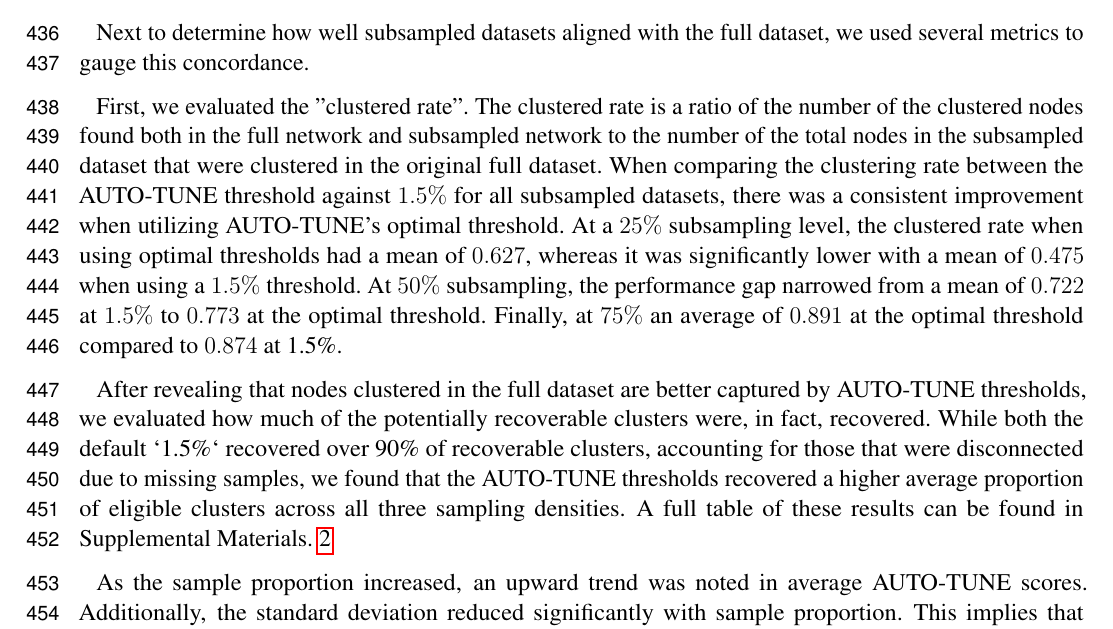
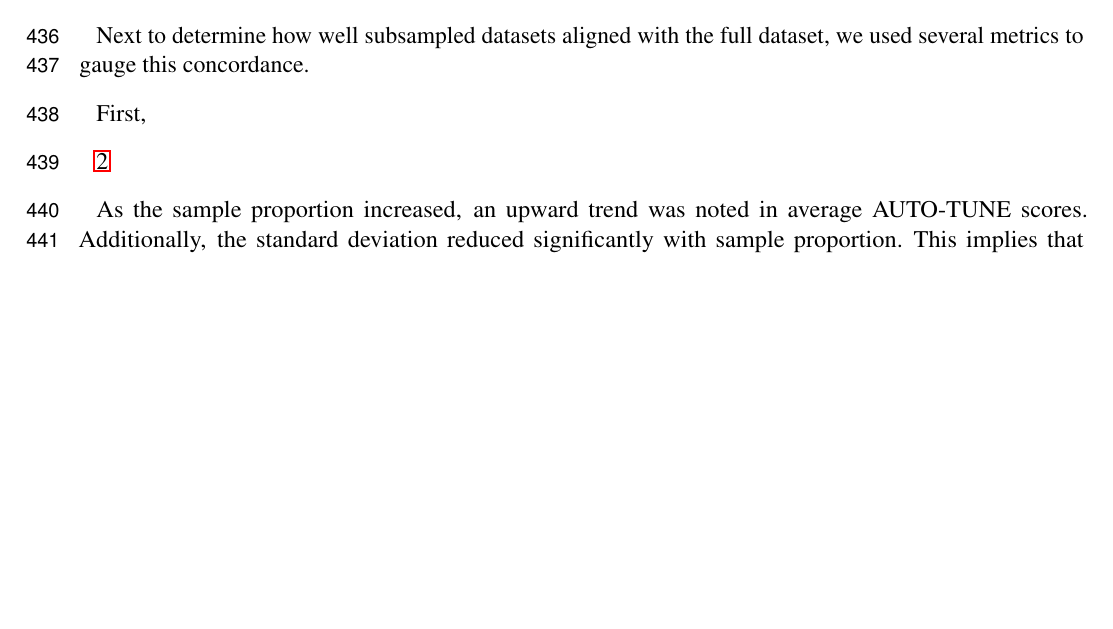
Before and after one commit to veg/autotune-paper, a LaTeX document (frontiers.tex): part of page 12 of 28 before the commit and part of page 12 of 27 after it, cut so that both start at the same text, the shorter picture padded with empty space. Compiled offline with pdfLaTeX.

Commit message:
sweaver edit

```diff
--- a/frontiers.tex
+++ b/frontiers.tex
@@ -734,27 +734,9 @@ indicating higher consistency in scores.
 Next to determine how well subsampled datasets aligned with the full dataset,
 we used several metrics to gauge this concordance.
 
-First, we evaluated the "clustered rate". The clustered rate is a ratio of the
-number of the clustered nodes found both in the full network and subsampled
-network to the number of the total nodes in the subsampled dataset that were
-clustered in the original full dataset. When comparing the clustering rate
-between the AUTO-TUNE threshold against $1.5\%$ for all subsampled datasets,
-there was a consistent improvement when utilizing AUTO-TUNE's optimal
-threshold. At a $25\%$ subsampling level, the clustered rate when using optimal
-thresholds had a mean of $0.627$, whereas it was significantly lower with a
-mean of $0.475$ when using a $1.5\%$ threshold. At $50\%$ subsampling, the
-performance gap narrowed from a mean of $0.722$ at $1.5\%$ to $0.773$ at the
-optimal threshold. Finally, at $75\%$ an average of $0.891$ at the optimal
-threshold compared to $0.874$ at 1.5\%.
+First,
 
-After revealing that nodes clustered in the full dataset are better captured by
-AUTO-TUNE thresholds, we evaluated how much of the potentially recoverable
-clusters were, in fact, recovered. While both the default `1.5\%` recovered
-over 90\% of recoverable clusters, accounting for those that were disconnected
-due to missing samples, we found that the AUTO-TUNE thresholds recovered a
-higher average proportion of eligible clusters across all three sampling
-densities. A full table of these results can be found in Supplemental
-Materials. \ref{fig:subsampling2}
+\ref{fig:subsampling2}
 
 As the sample proportion increased, an upward trend was noted in average
 AUTO-TUNE scores. Additionally, the standard deviation reduced significantly
```
